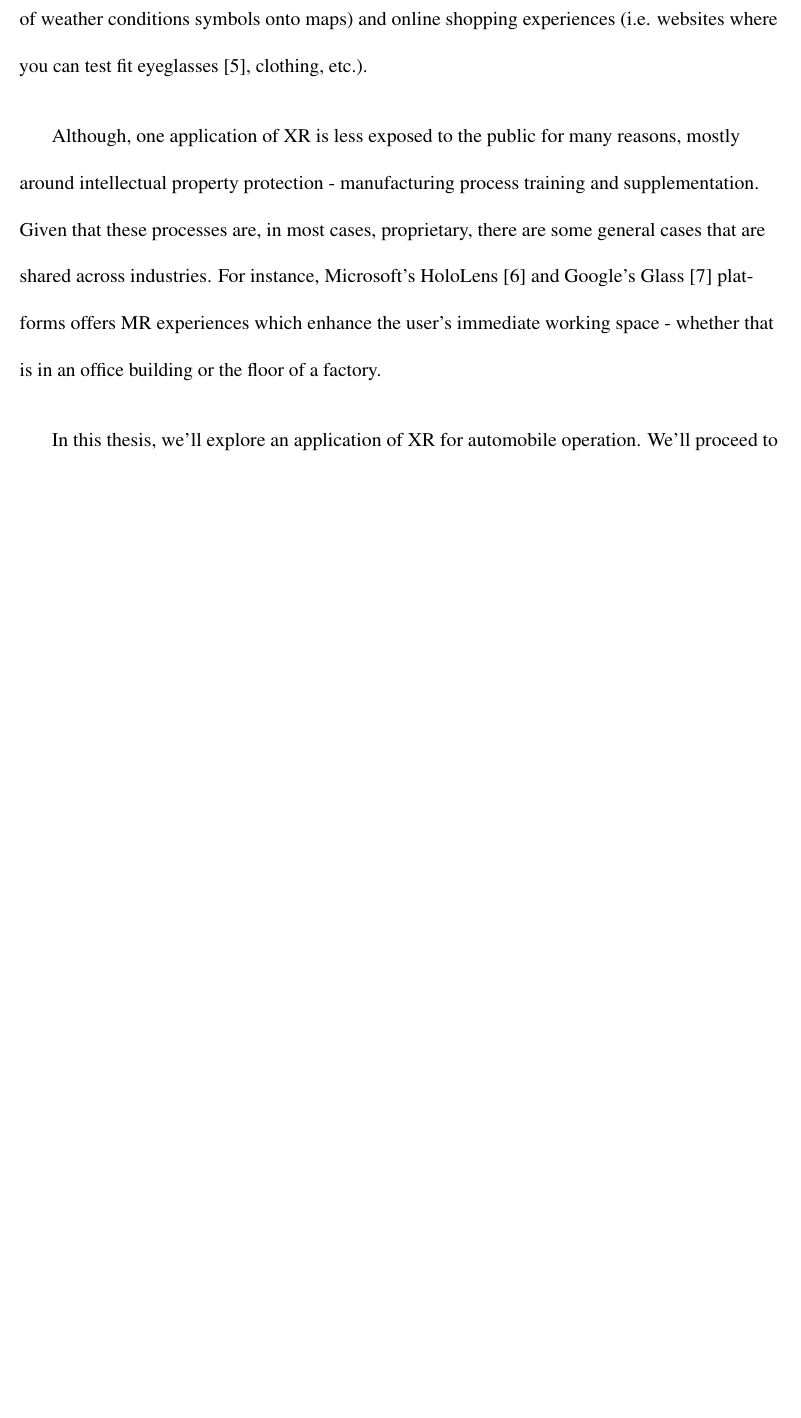
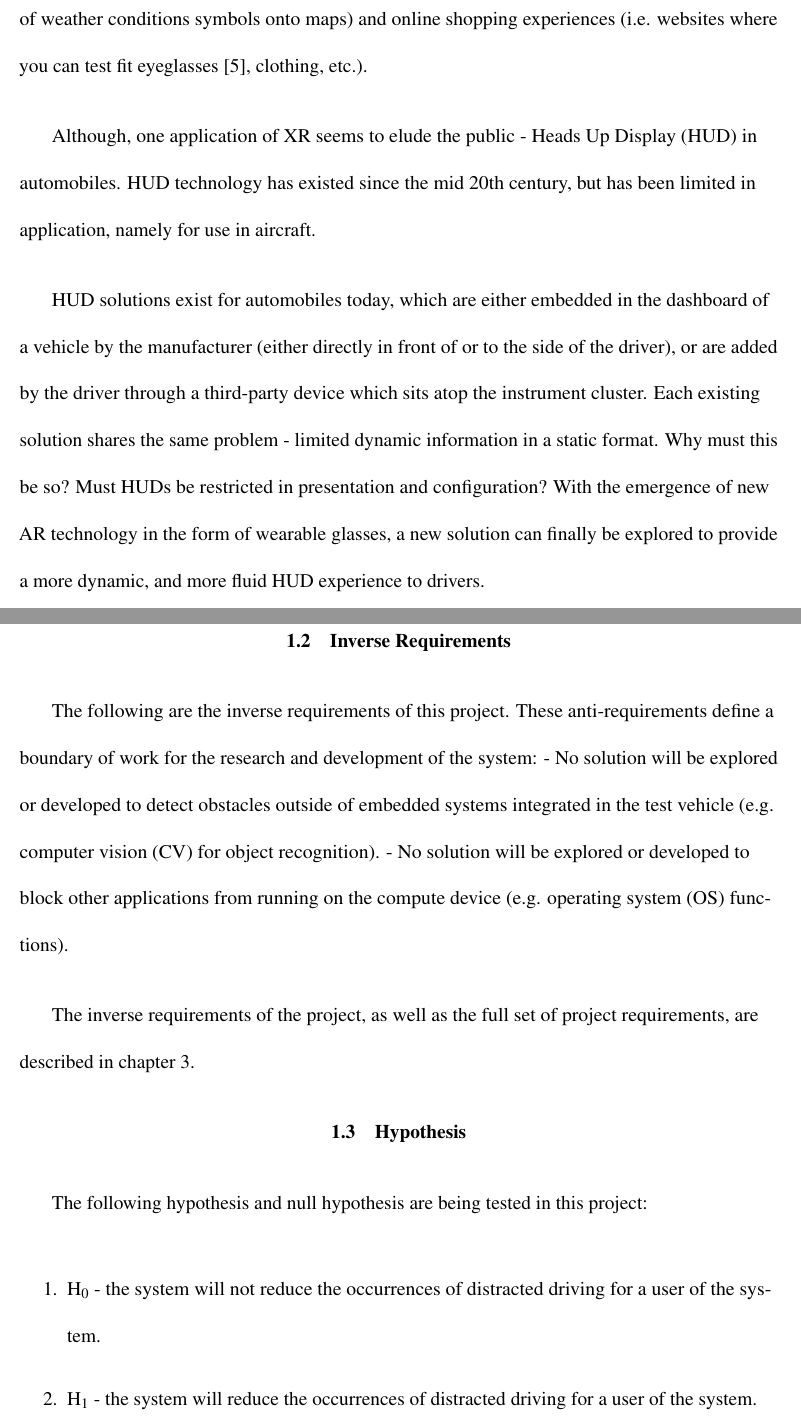
Before and after one commit to TrevorDBrown/MastersThesis, a LaTeX thesis (Thesis/Thesis.tex, which reads Thesis/Sections/Chapter1.tex): part of page 14 of 30 before the commit and two parts of pages 14 and 15 of 31 after it, the two joined at a grey line, cut so that both start at the same text, the shorter picture padded with empty space. Compiled offline with pdfLaTeX.

Commit message:
Added sections, removed pronouns.

```diff
--- a/Thesis/Sections/Chapter1.tex
+++ b/Thesis/Sections/Chapter1.tex
@@ -15,6 +15,23 @@
 
 \par While XR is seen by the general public as a means of providing entertainment value (i.e. games, film, artistic experiences, etc.), it can also be used as a means of enhancing and expanding our understanding of the world around us. Some other examples of XR in the world are the presentation of news and weather (i.e. title cards for news stories next to a news anchor, projections of weather conditions symbols onto maps) and online shopping experiences (i.e. websites where you can test fit eyeglasses \cite{Web-GlassesUSATryOnline}, clothing, etc.).
 
-\par Although, one application of XR is less exposed to the public for many reasons, mostly around intellectual property protection - manufacturing process training and supplementation. Given that these processes are, in most cases, proprietary, there are some general cases that are shared across industries. For instance, Microsoft's HoloLens \cite{Web-MicrosoftHololens} and Google's Glass \cite{Web-GoogleGlass} platforms offers MR experiences which enhance the user's immediate working space - whether that is in an office building or the floor of a factory.
+\par Although, one application of XR seems to elude the public - Heads Up Display (HUD) in automobiles. HUD technology has existed since the mid 20th century, but has been limited in application, namely for use in aircraft.
 
-\par In this thesis, we'll explore an application of XR for automobile operation. We'll proceed to implement a solution that satisfies the application's needs.
+\par HUD solutions exist for automobiles today, which are either embedded in the dashboard of a vehicle by the manufacturer (either directly in front of or to the side of the driver), or are added by the driver through a third-party device which sits atop the instrument cluster. Each existing solution shares the same problem - limited dynamic information in a static format. Why must this be so? Must HUDs be restricted in presentation and configuration? With the emergence of new AR technology in the form of wearable glasses, a new solution can finally be explored to provide a more dynamic, and more fluid HUD experience to drivers.
+
+\section{Problem Statement}
+\par This thesis will explore an application of AR for automobiles in the form of a dynamic HUD. By the end of this thesis, an AR-based, software system spanning multiple devices will be designed and implemented that satisfies the application's needs.
+
+\section{Inverse Requirements}
+\par The following are the inverse requirements of this project. These anti-requirements define a boundary of work for the research and development of the system:
+- No solution will be explored or developed to detect obstacles outside of embedded systems integrated in the test vehicle (e.g. computer vision (CV) for object recognition).
+- No solution will be explored or developed to block other applications from running on the compute device (e.g. operating system (OS) functions).
+
+The inverse requirements of the project, as well as the full set of project requirements, are described in chapter 3.
+
+\section{Hypothesis}
+\par The following hypothesis and null hypothesis are being tested in this project:
+\begin{enumerate}
+    \item H\textsubscript{0} - the system will not reduce the occurrences of distracted driving for a user of the system.
+    \item H\textsubscript{1} - the system will reduce the occurrences of distracted driving for a user of the system.
+\end{enumerate}
```
